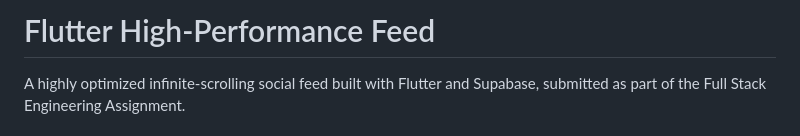
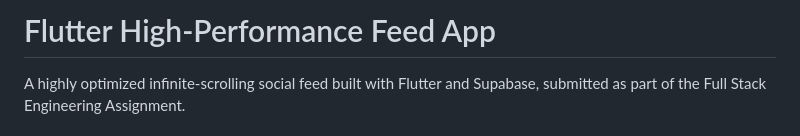
Before and after one commit to AtharvaJadhavv/flutter-feed-assignment, a Markdown page: README.md, the part around the change. Rendered like a GitHub page.

```diff
--- a/README.md
+++ b/README.md
@@ -1,4 +1,4 @@
-# Flutter High-Performance Feed
+# Flutter High-Performance Feed App
 
 A highly optimized infinite-scrolling social feed built with Flutter and Supabase, submitted as part of the Full Stack Engineering Assignment.
 
```
